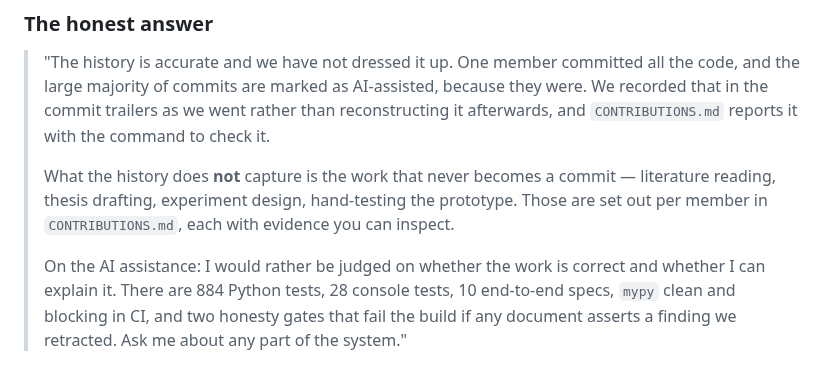
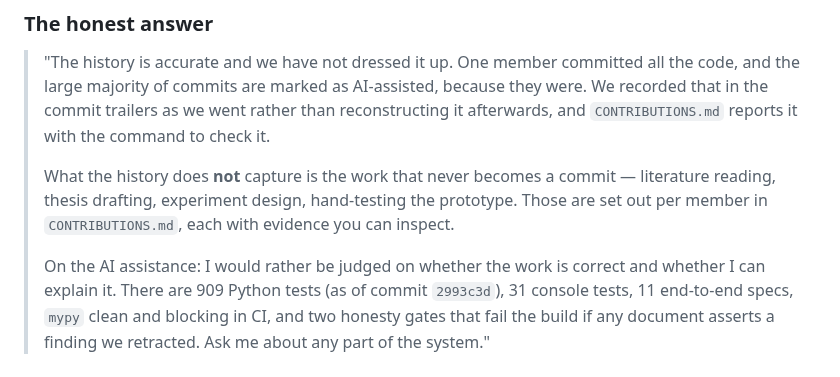
Before and after one commit to rajmodi262/SynthProof, a Markdown page: docs/defence/REHEARSAL.md, the part around the change. Rendered like a GitHub page.

Commit message:
[N4] docs: refresh test counts anchored to commit 2993c3d
Update test counts in docs/defence/REHEARSAL.md:
- Python tests: 909 (as of commit 2993c3d)
- Console tests (vitest): 31 passed
- End-to-end specs (Playwright): 11 specs

Assisted-by: Gemini

```diff
--- a/docs/defence/REHEARSAL.md
+++ b/docs/defence/REHEARSAL.md
@@ -86,7 +86,7 @@ commands that reproduce it.
 > per member in `CONTRIBUTIONS.md`, each with evidence you can inspect.
 >
 > On the AI assistance: I would rather be judged on whether the work is correct and whether I
-> can explain it. There are 884 Python tests, 28 console tests, 10 end-to-end specs, `mypy`
+> can explain it. There are 909 Python tests (as of commit `2993c3d`), 31 console tests, 11 end-to-end specs, `mypy`
 > clean and blocking in CI, and two honesty gates that fail the build if any document asserts a
 > finding we retracted. Ask me about any part of the system."
 
```
